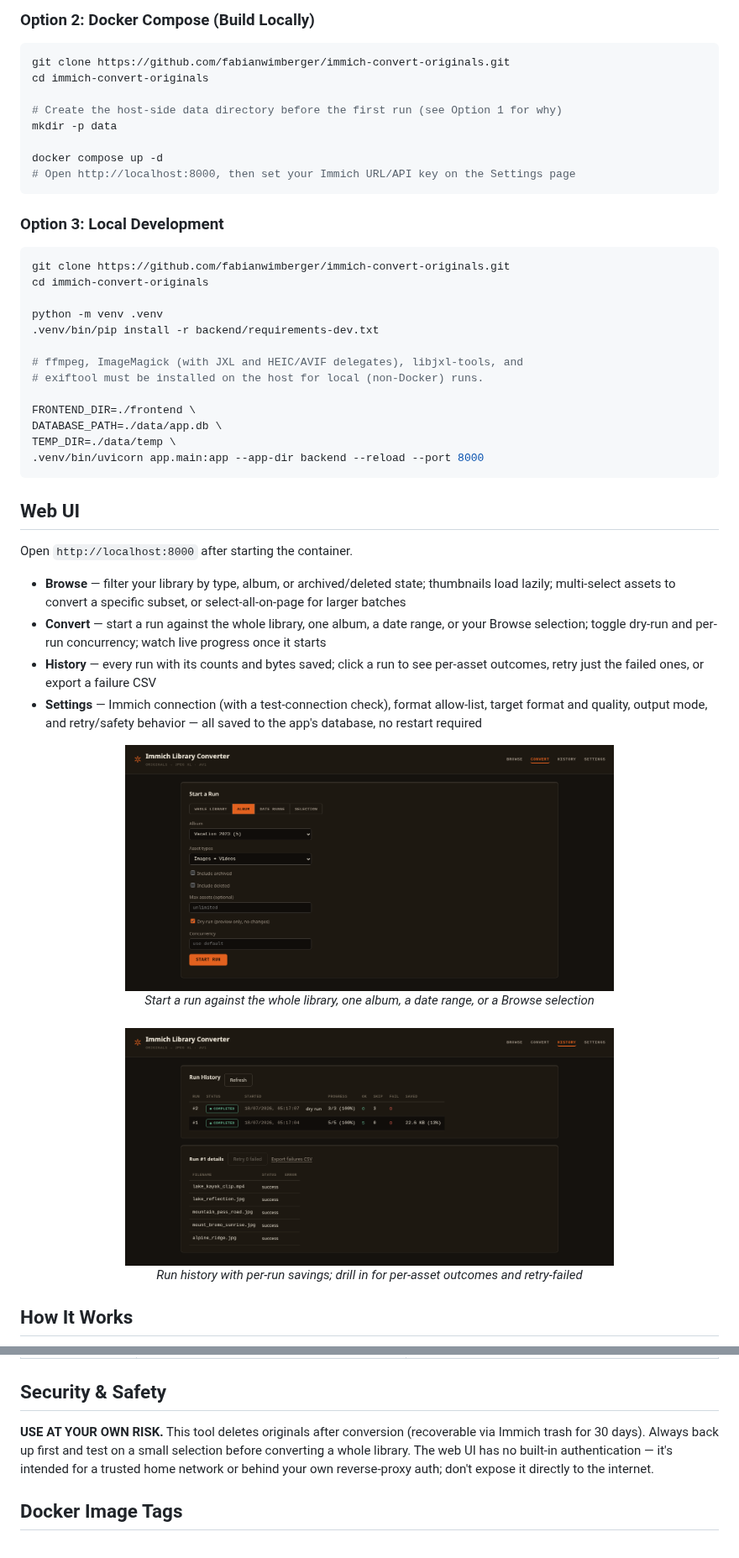
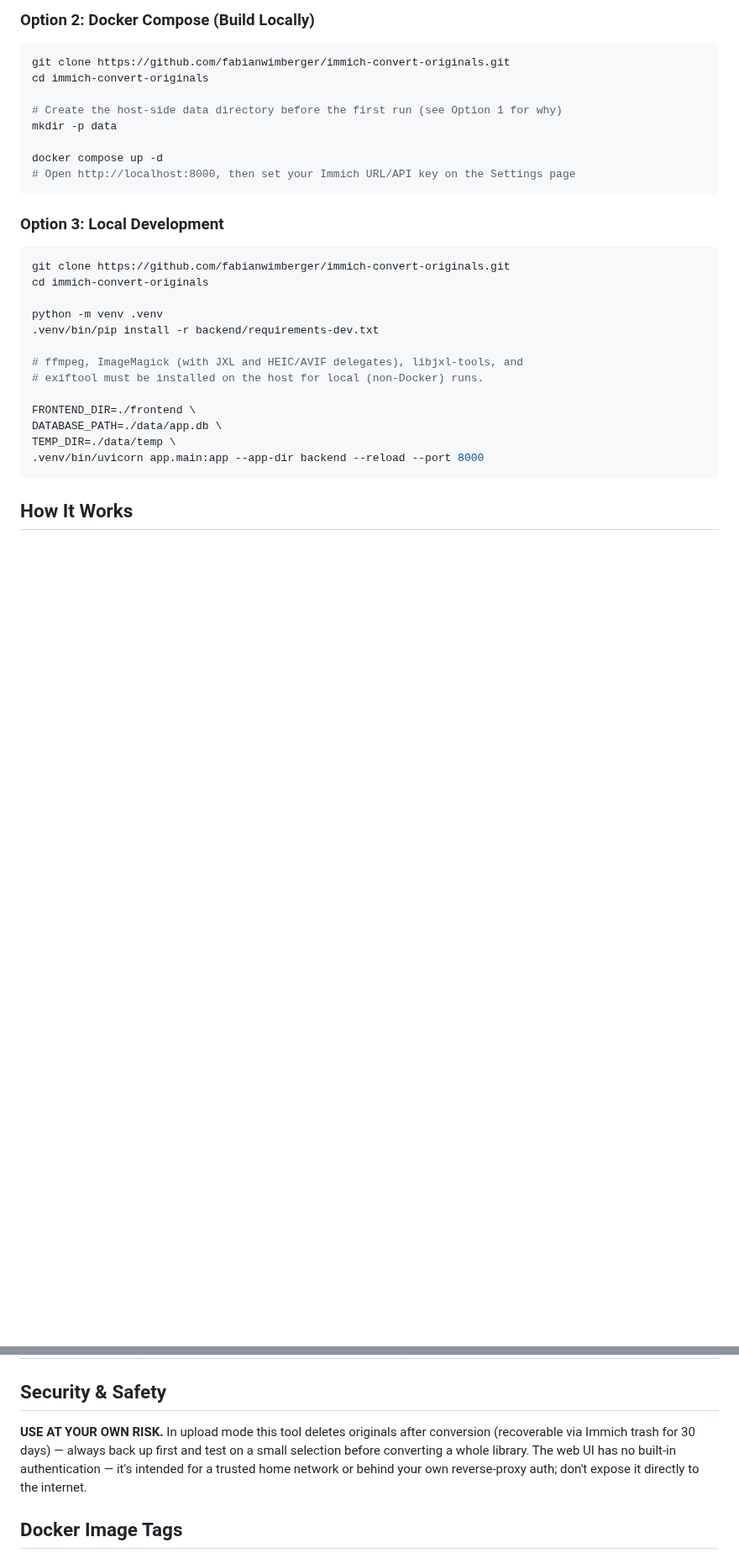
Before and after one commit to fabianwimberger/immich-convert-originals, a Markdown page: README.md, 2 parts joined by grey strips. Shown at 84% size. GitHub-like rendering; blank space fills up the shorter version.

````diff
--- a/README.md
+++ b/README.md
@@ -112,22 +100,5 @@ TEMP_DIR=./data/temp \
 .venv/bin/uvicorn app.main:app --app-dir backend --reload --port 8000
 ```
 
-## Web UI
-
-Open `http://localhost:8000` after starting the container.
-
-- **Browse** — filter your library by type, album, or archived/deleted state; thumbnails load lazily; multi-select assets to convert a specific subset, or select-all-on-page for larger batches
-- **Convert** — start a run against the whole library, one album, a date range, or your Browse selection; toggle dry-run and per-run concurrency; watch live progress once it starts
-- **History** — every run with its counts and bytes saved; click a run to see per-asset outcomes, retry just the failed ones, or export a failure CSV
-- **Settings** — Immich connection (with a test-connection check), format allow-list, target format and quality, output mode, and retry/safety behavior — all saved to the app's database, no restart required
-
-<p align="center">
-  <img src="assets/screenshot-desktop-convert.png" width="70%" alt="Starting a run scoped to an album">
-  <br><em>Start a run against the whole library, one album, a date range, or a Browse selection</em>
-  <br><br>
-  <img src="assets/screenshot-desktop-history.png" width="70%" alt="Run history">
-  <br><em>Run history with per-run savings; drill in for per-asset outcomes and retry-failed</em>
-</p>
-
 ## How It Works
 
@@ -159,7 +143,7 @@ Everything behavioral — Immich connection, encoding defaults, filters, output
 
 ## Security & Safety
 
-**USE AT YOUR OWN RISK.** This tool deletes originals after conversion (recoverable via Immich trash for 30 days). Always back up first and test on a small selection before converting a whole library. The web UI has no built-in authentication — it's intended for a trusted home network or behind your own reverse-proxy auth; don't expose it directly to the internet.
+**USE AT YOUR OWN RISK.** In upload mode this tool deletes originals after conversion (recoverable via Immich trash for 30 days) — always back up first and test on a small selection before converting a whole library. The web UI has no built-in authentication — it's intended for a trusted home network or behind your own reverse-proxy auth; don't expose it directly to the internet.
 
 ## Docker Image Tags
 
````
Also changed, not shown: other parts of README.md (+39 -38 lines), assets/screenshot-desktop-settings.png (added).
